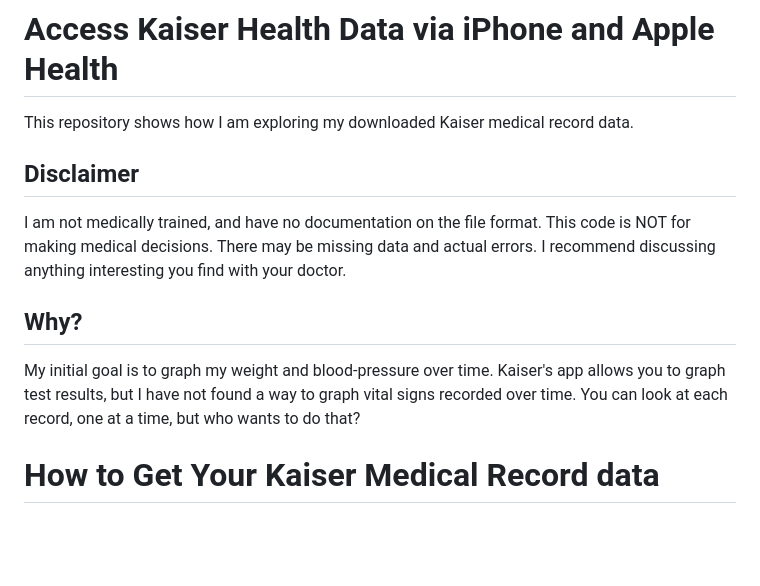
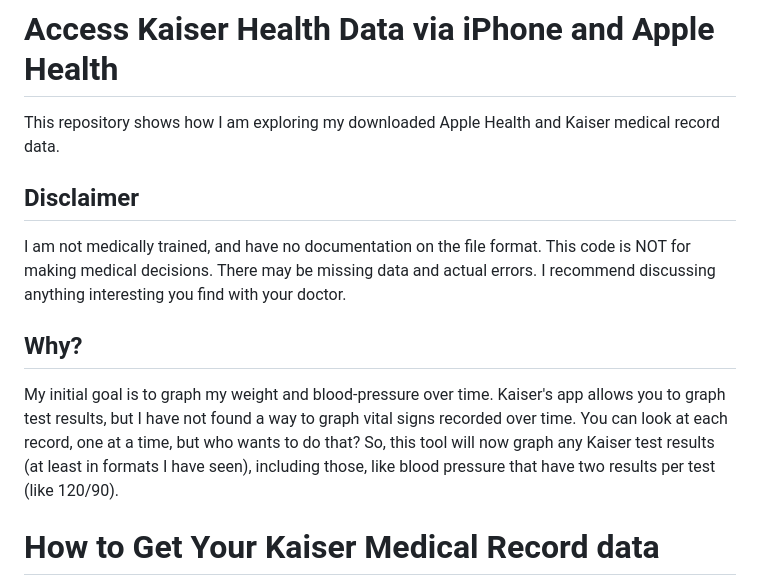
Before and after one commit to HealthRecords/health-record-visualizer, a Markdown page: README.md, the part around the change printed below. Rendered like a GitHub page; blank space fills up the shorter version.

```diff
--- a/README.md
+++ b/README.md
@@ -1,12 +1,16 @@
 # Access Kaiser Health Data via iPhone and Apple Health
 
-This repository shows how I am exploring my downloaded Kaiser medical record data.
+This repository shows how I am exploring my downloaded Apple Health and Kaiser medical record data.
 
 ## Disclaimer
 I am not medically trained, and have no documentation on the file format. This code is NOT for making medical decisions. There may be missing data and actual errors. I recommend discussing anything interesting you find with your doctor.
 
 ## Why?
-My initial goal is to graph my weight and blood-pressure over time. Kaiser's app allows you to graph test results, but I have not found a way to graph vital signs recorded over time. You can look at each record, one at a time, but who wants to do that?
+My initial goal is to graph my weight and blood-pressure over time. Kaiser's app allows you to graph test results,
+but I have not found a way to graph vital signs recorded over time. You can look at each record, one at a time,
+but who wants to do that?
+So, this tool will now graph any Kaiser test results (at least in formats I have seen), including those, like
+blood pressure that have two results per test (like 120/90).
 
 # How to Get Your Kaiser Medical Record data
 
```
Also changed, not shown: other parts of README.md (+20 -8 lines).
